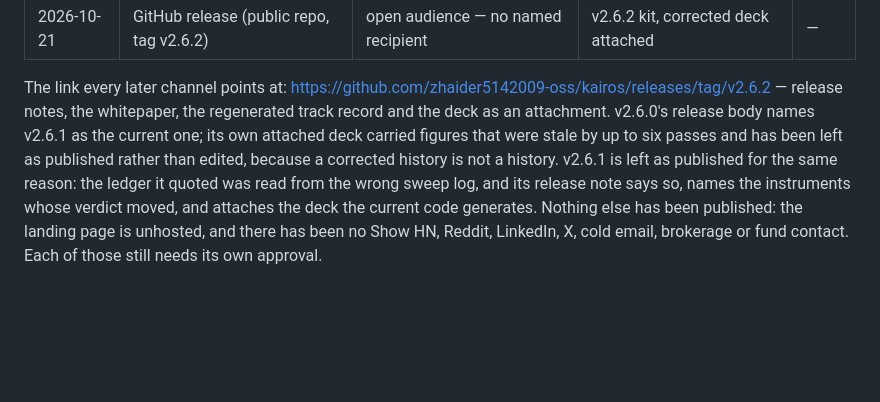
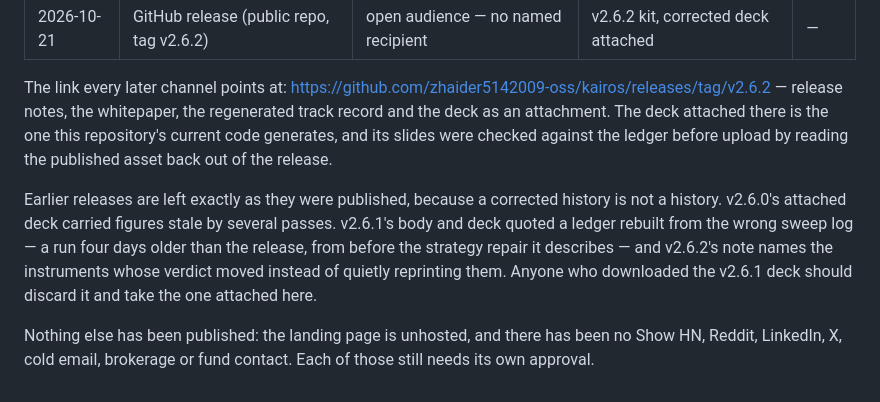
Before and after one commit to zhaider5142009-oss/kairos, a Markdown page: docs/investors/OUTREACH.md, the part around the change. GitHub-like rendering; blank space fills up the shorter version.

Commit message:
The send log credited the wrong release with the corrected deck
The paragraph under the v2.6.2 row said v2.6.1 attaches the deck the current code
generates. It does not — v2.6.1's asset is the stale one, and the whole point of
leaving it published is that nobody edits a history. The log now says which
release carries the current deck and that the published asset was read back out
of the release to check it.

```diff
--- a/docs/investors/OUTREACH.md
+++ b/docs/investors/OUTREACH.md
@@ -150,11 +150,17 @@ which wording converted.
 
 The link every later channel points at:
 <https://github.com/zhaider5142009-oss/kairos/releases/tag/v2.6.2> — release notes, the
-whitepaper, the regenerated track record and the deck as an attachment. v2.6.0's release body
-names v2.6.1 as the current one; its own attached deck carried figures that were stale by up to
-six passes and has been left as published rather than edited, because a corrected history is not
-a history. v2.6.1 is left as published for the same reason: the ledger it quoted was read from the
-wrong sweep log, and its release note says so, names the instruments whose verdict moved, and
-attaches the deck the current code generates. Nothing else has been published: the landing page is
-unhosted, and there has been no Show HN, Reddit, LinkedIn, X, cold email, brokerage or fund
-contact. Each of those still needs its own approval.
+whitepaper, the regenerated track record and the deck as an attachment. The deck attached there is
+the one this repository's current code generates, and its slides were checked against the ledger
+before upload by reading the published asset back out of the release.
+
+Earlier releases are left exactly as they were published, because a corrected history is not a
+history. v2.6.0's attached deck carried figures stale by several passes. v2.6.1's body and deck
+quoted a ledger rebuilt from the wrong sweep log — a run four days older than the release, from
+before the strategy repair it describes — and v2.6.2's note names the instruments whose verdict
+moved instead of quietly reprinting them. Anyone who downloaded the v2.6.1 deck should discard it
+and take the one attached here.
+
+Nothing else has been published: the landing page is unhosted, and there has been no Show HN,
+Reddit, LinkedIn, X, cold email, brokerage or fund contact. Each of those still needs its own
+approval.
```
